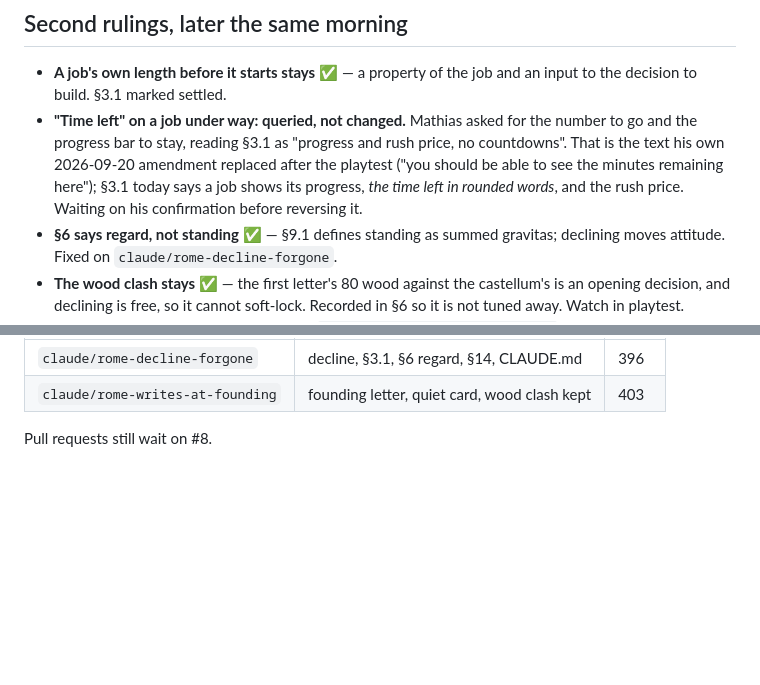
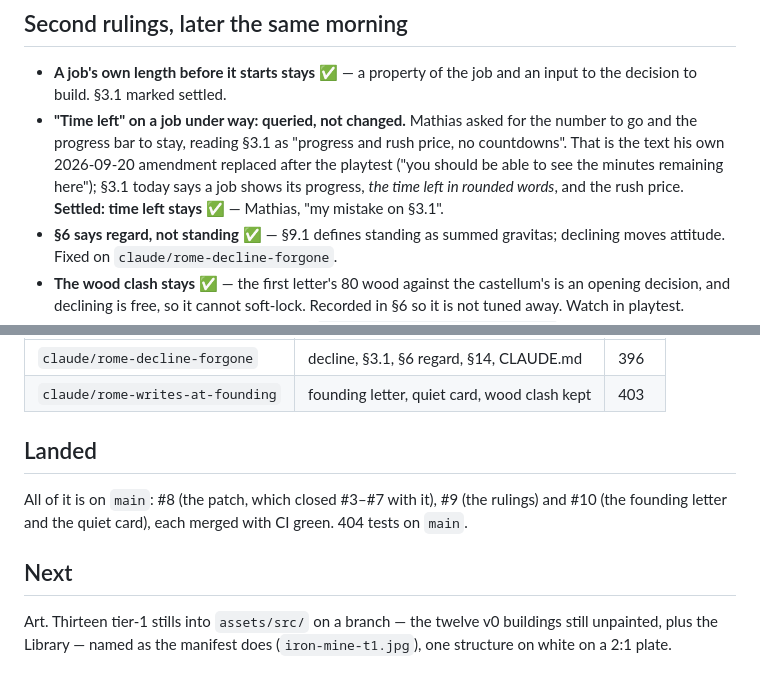
Before and after one commit to Mathiano/rome, a Markdown page: docs/CAPSULE-SESSION-2026-09-24.md, 2 parts joined by grey strips. Rendered like a GitHub page; blank space fills up the shorter version.

Commit message:
Close the 24 September capsule: time left stays, all merged
Co-Authored-By: Claude Opus 5.5 <noreply@anthropic.com>
Claude-Session: https://claude.ai/code/session_019gWEAt7QYYwCTzQSSDj2Gm

```diff
--- a/docs/CAPSULE-SESSION-2026-09-24.md
+++ b/docs/CAPSULE-SESSION-2026-09-24.md
@@ -83,8 +83,8 @@ which one waits, if one does.
   "progress and rush price, no countdowns". That is the text his own
   2026-09-20 amendment replaced after the playtest ("you should be able
   to see the minutes remaining here"); §3.1 today says a job shows its
-  progress, *the time left in rounded words*, and the rush price. Waiting
-  on his confirmation before reversing it.
+  progress, *the time left in rounded words*, and the rush price.
+  **Settled: time left stays** ✅ — Mathias, "my mistake on §3.1".
 - **§6 says regard, not standing** ✅ — §9.1 defines standing as summed
   gravitas; declining moves attitude. Fixed on `claude/rome-decline-forgone`.
 - **The wood clash stays** ✅ — the first letter's 80 wood against the
@@ -107,4 +107,14 @@ which one waits, if one does.
 | `claude/rome-decline-forgone` | decline, §3.1, §6 regard, §14, CLAUDE.md | 396 |
 | `claude/rome-writes-at-founding` | founding letter, quiet card, wood clash kept | 403 |
 
-Pull requests still wait on #8.
+## Landed
+
+All of it is on `main`: #8 (the patch, which closed #3–#7 with it),
+#9 (the rulings) and #10 (the founding letter and the quiet card), each
+merged with CI green. 404 tests on `main`.
+
+## Next
+
+Art. Thirteen tier-1 stills into `assets/src/` on a branch — the twelve
+v0 buildings still unpainted, plus the Library — named as the manifest
+does (`iron-mine-t1.jpg`), one structure on white on a 2:1 plate.
```
